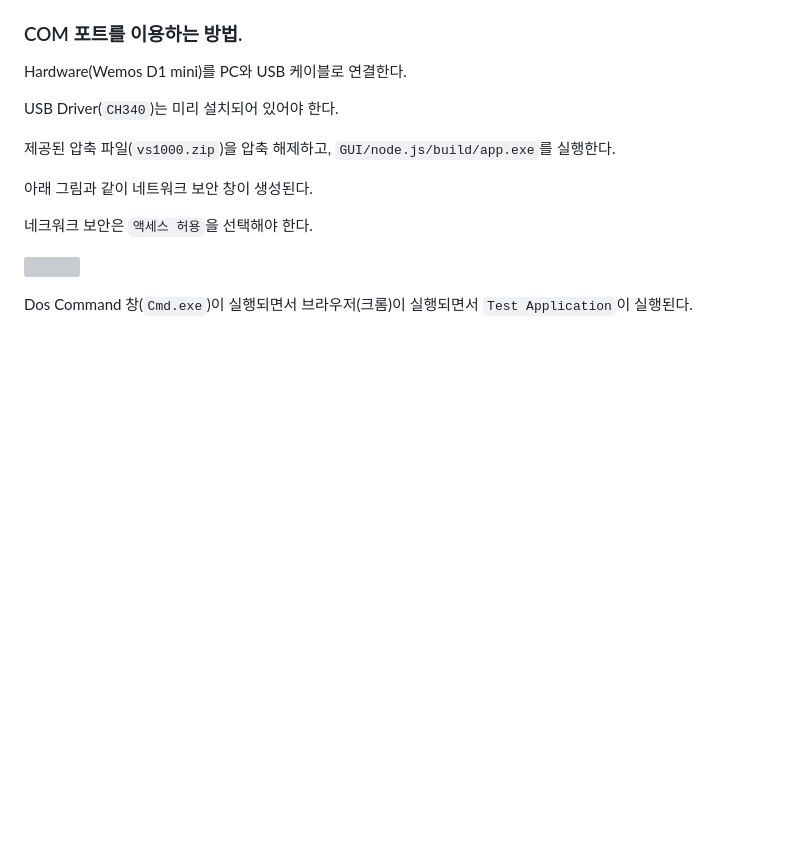
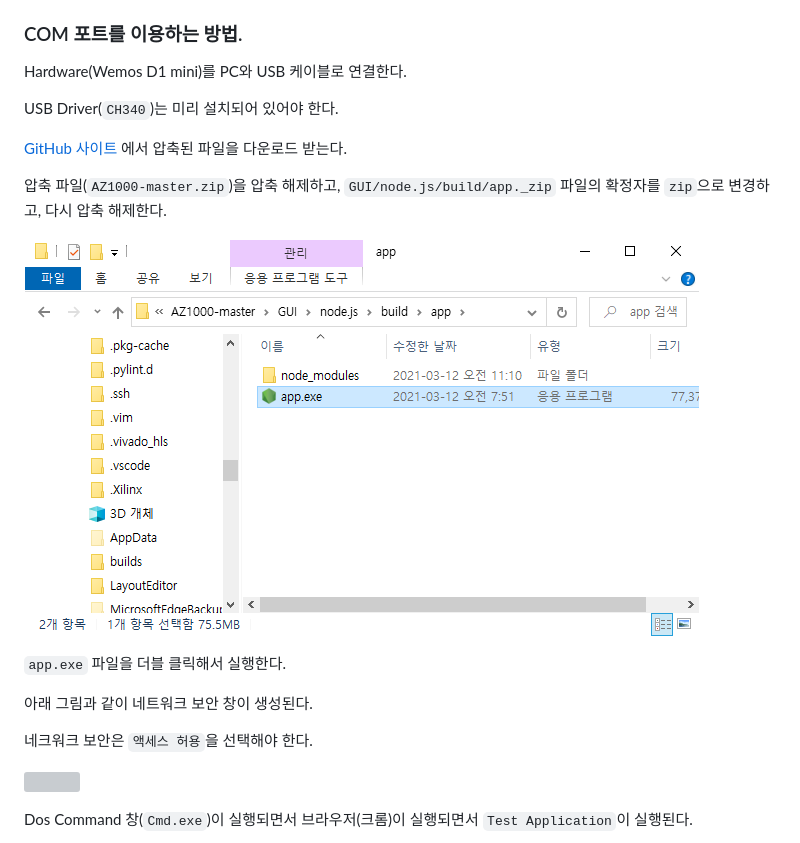
Before and after one commit to kwangho9/AZ1000, a Markdown page: readme.md, the part around the change. GitHub-like rendering; pictures changed too: img/image_005.png (added); blank space fills up the shorter version; grey boxes are pictures that could not be loaded.

Commit message:
readme.txt 수정

```diff
--- a/readme.md
+++ b/readme.md
@@ -11,7 +11,13 @@ Hardware(Wemos D1 mini)를 PC와 USB 케이블로 연결한다.
 
 USB Driver(`CH340`)는 미리 설치되어 있어야 한다.
 
-제공된 압축 파일(`vs1000.zip`)을 압축 해제하고, `GUI/node.js/build/app.exe`를 실행한다.
+[GitHub 사이트](https://github.com/kwangho9/AZ1000) 에서 압축된 파일을 다운로드 받는다.
+
+압축 파일(`AZ1000-master.zip`)을 압축 해제하고, `GUI/node.js/build/app._zip` 파일의 확정자를 `zip`으로 변경하고, 다시 압축 해제한다.
+
+![](img/image_005.png)
+
+`app.exe` 파일을 더블 클릭해서 실행한다.
 
 아래 그림과 같이 네트워크 보안 창이 생성된다.
 
```
